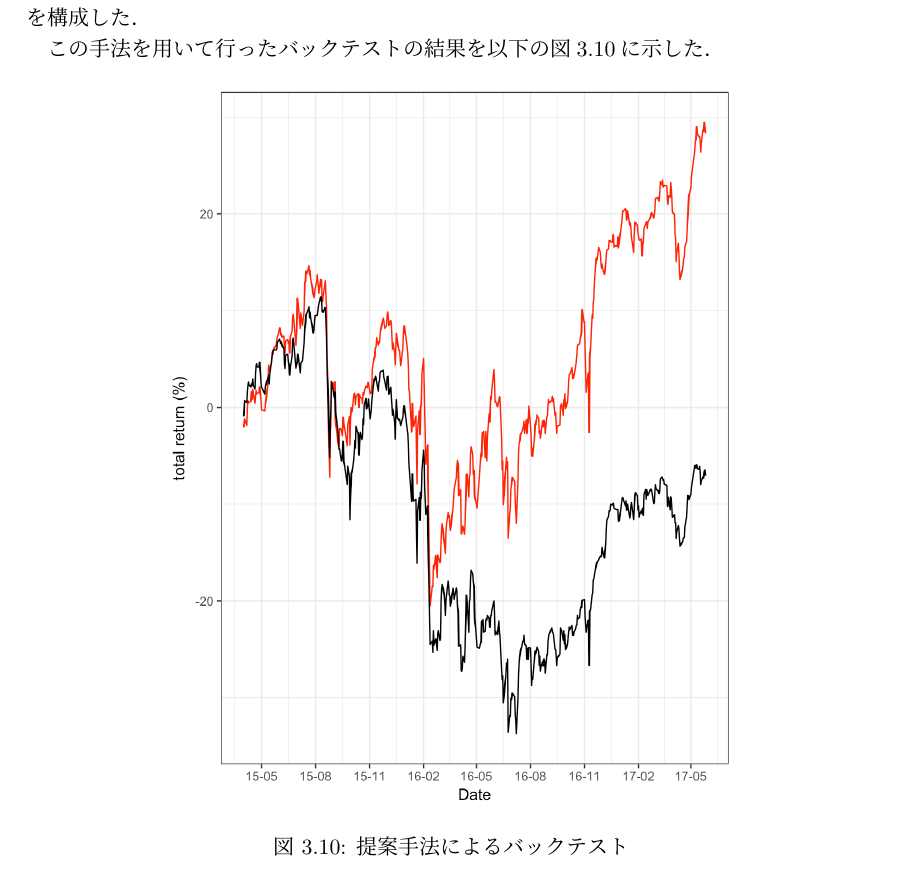
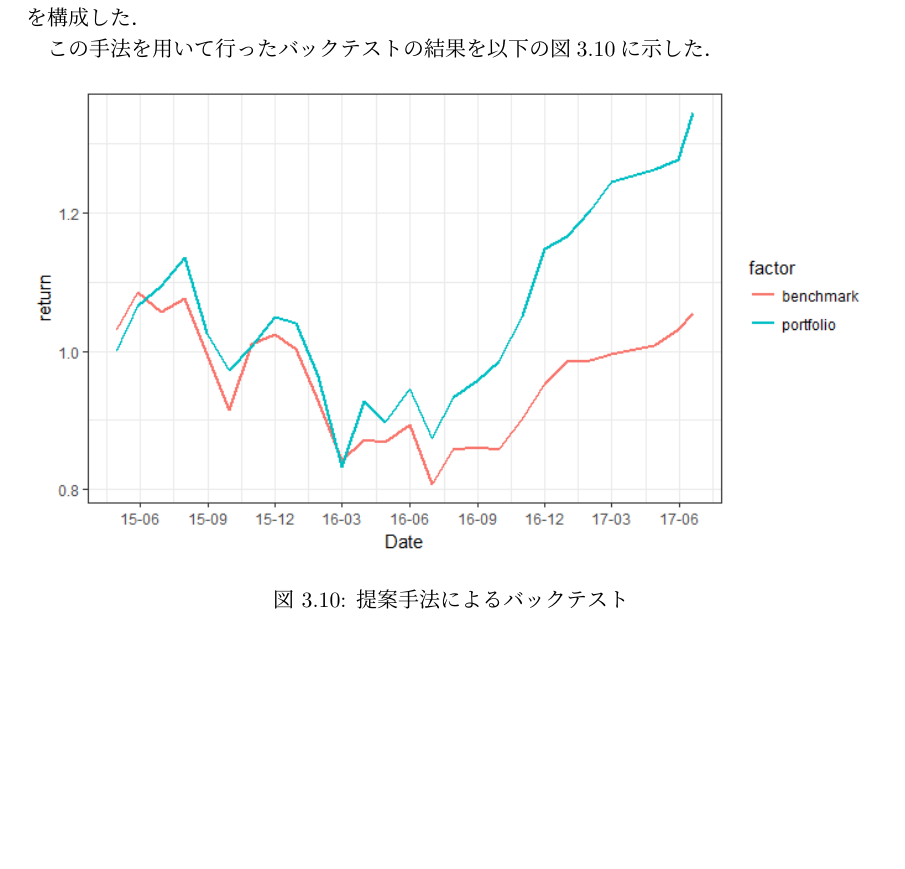
Before and after one commit to kur0cky/Bloomberg, a LaTeX document (report/report.tex): part of page 21 of 27, cut so that both start at the same text, the shorter picture padded with empty space. Compiled offline with pLaTeX and dvipdfmx.

Commit message:
edit report

```diff
--- a/report/report.tex
+++ b/report/report.tex
@@ -673,7 +673,7 @@ R_P &= \alpha_P + \beta_{P,1} F_1 + \beta_{P,2} F_2 + \cdots + \beta_{P,5} F_m +
 
 \begin{figure}[H]
 	\begin{center}
-		\includegraphics[width=10cm]{./fig/teiann.png}
+		\includegraphics[width=15cm]{./fig/teiann.png}
 		\caption{提案手法によるバックテスト}
 		\label{fig:teiann}
 	\end{center}
```
Also changed, not shown: report/fig/teiann.png, report/report.pdf.
